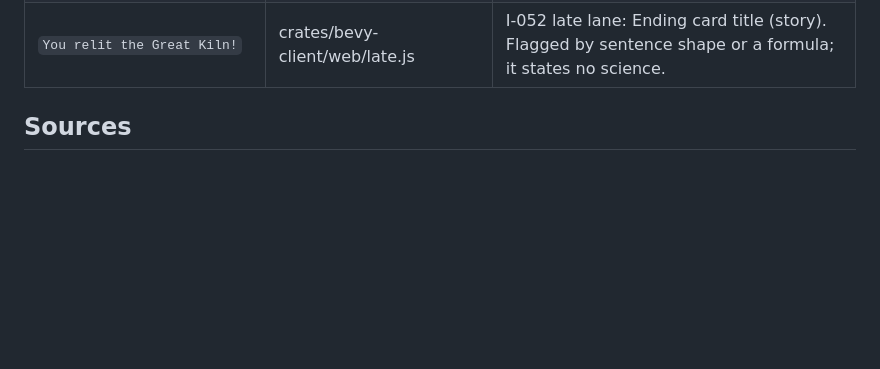
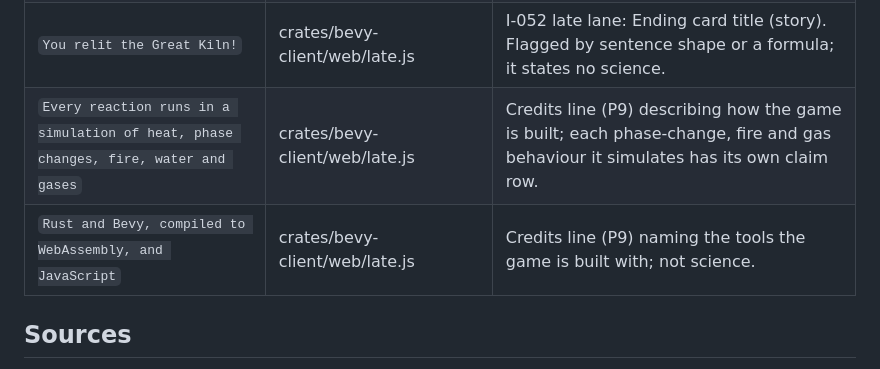
Before and after one commit to paawandesai/realgame, a Markdown page: content/science-sources.md, the part around the change. Drawn GitHub-style; blank space fills up the shorter version.

Commit message:
Register the ending credits lines as not science claims
Loop-Session: submission-run
Co-Authored-By: Claude Opus 5.5 <noreply@anthropic.com>
Claude-Session: https://claude.ai/code/session_01LpBky4ce2RoSR6fXKw3uvv

```diff
--- a/content/science-sources.md
+++ b/content/science-sources.md
@@ -281,6 +281,8 @@ The single register of every science claim the first-person 3D client shows the
 | `Oxygen, O2` | crates/bevy-client/web/late.js | I-052 late lane: Button label naming the gas. Flagged by sentence shape or a formula; it states no science. |
 | `Or type the reaction` | crates/bevy-client/web/late.js | I-052 late lane: Label of the Invention Bench's text box. Flagged by sentence shape or a formula; it states no science. |
 | `You relit the Great Kiln!` | crates/bevy-client/web/late.js | I-052 late lane: Ending card title (story). Flagged by sentence shape or a formula; it states no science. |
+| `Every reaction runs in a simulation of heat, phase changes, fire, water and gases` | crates/bevy-client/web/late.js | Credits line (P9) describing how the game is built; each phase-change, fire and gas behaviour it simulates has its own claim row. |
+| `Rust and Bevy, compiled to WebAssembly, and JavaScript` | crates/bevy-client/web/late.js | Credits line (P9) naming the tools the game is built with; not science. |
 
 ## Sources
 
```
